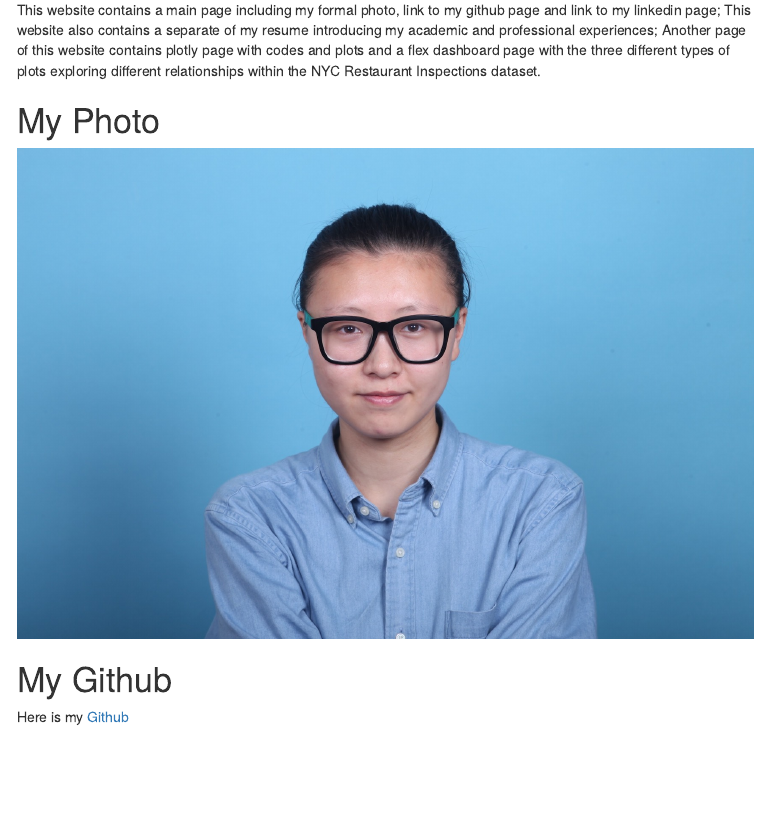
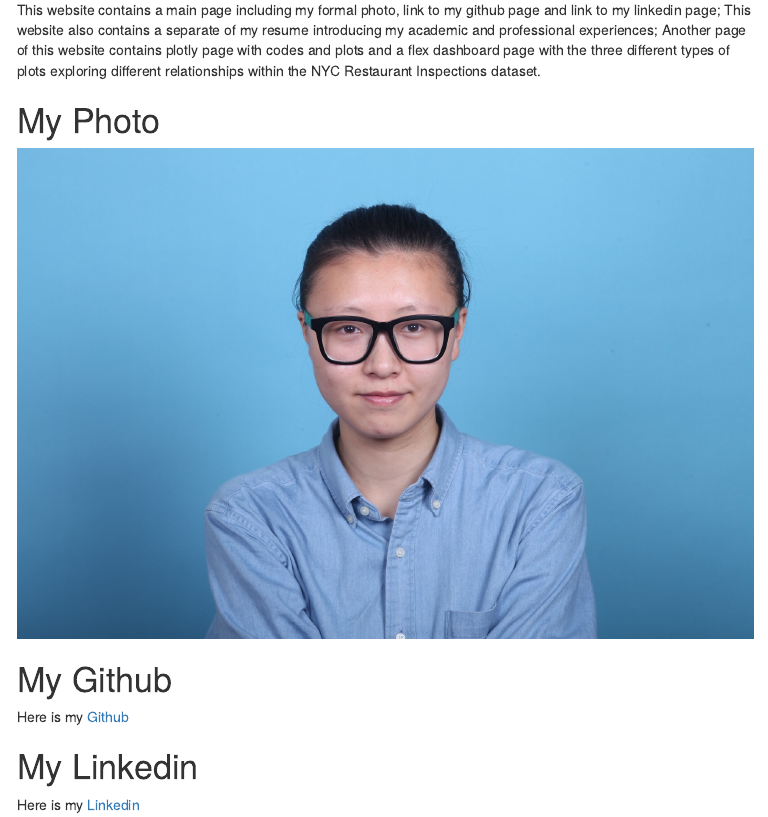
Before and after one commit to weiran-zhang/weiran-zhang.github.io, an R Markdown document (index.Rmd): the page in a window 1100 px wide, from 130 px down. The pictures show the output file index.html that the author committed with the source, opened offline; menus at the side of the page are left out.

Commit message:
add my Linkedin account page

```diff
--- a/index.Rmd
+++ b/index.Rmd
@@ -16,3 +16,7 @@ This website contains a main page including my formal photo, link to my github p
 
 #  My Github
 Here is my [Github](https://github.com/weiran-zhang)
+
+
+#  My Linkedin
+Here is my [Linkedin](https://www.linkedin.com/in/蔚然-张-54616b193/)
```
Also changed, not shown: index.html.
